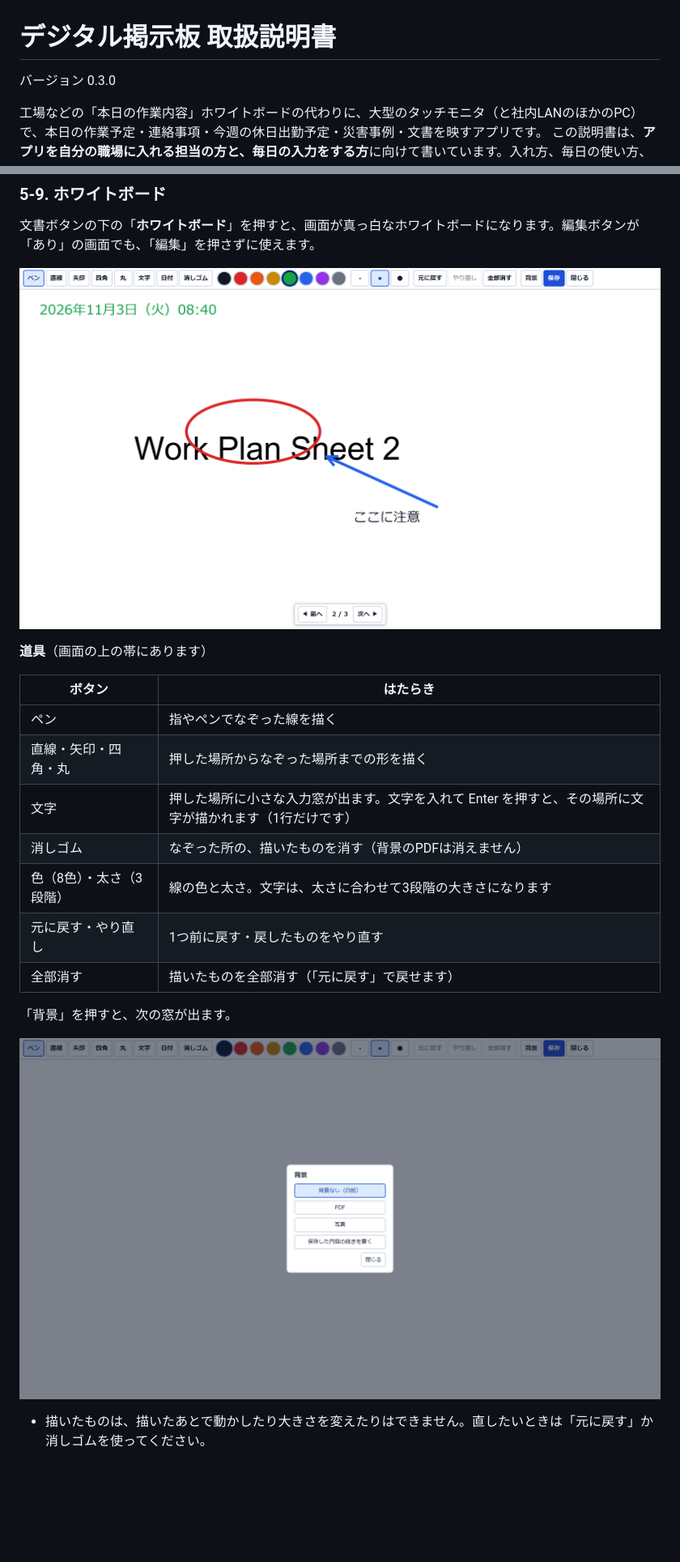
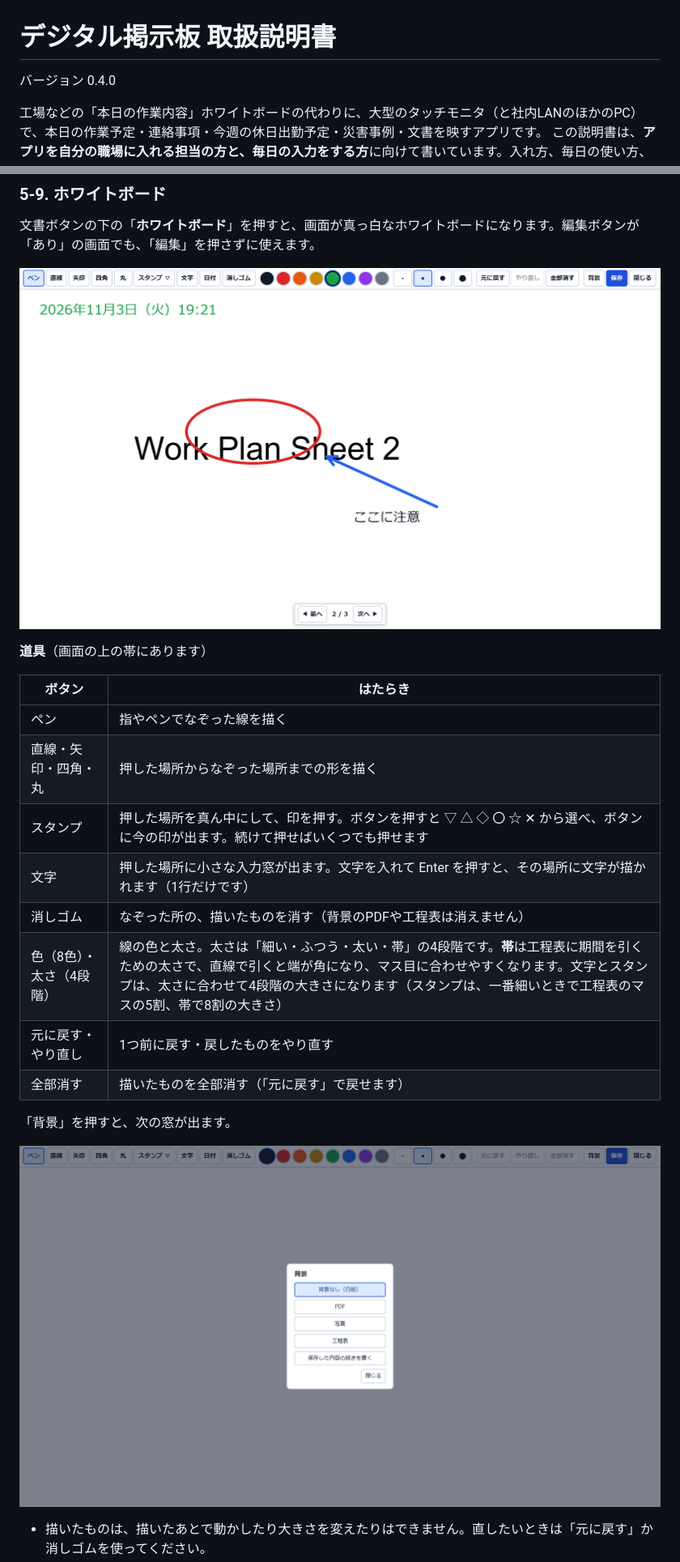
Before and after one commit to Nagasaki-Software/digital-bulletin-board, a Markdown page: docs/manual/取扱説明書.md, 2 parts joined by grey strips. Shown at 81% size. Drawn GitHub-style; pictures changed too: docs/manual/images/whiteboard-background.png, docs/manual/images/whiteboard.png; blank space fills up the shorter version.

```diff
--- a/docs/manual/取扱説明書.md
+++ b/docs/manual/取扱説明書.md
@@ -1,6 +1,6 @@
 # デジタル掲示板 取扱説明書
 
-バージョン 0.3.0
+バージョン 0.4.0
 
 工場などの「本日の作業内容」ホワイトボードの代わりに、大型のタッチモニタ（と社内LANのほかのPC）で、本日の作業予定・連絡事項・今週の休日出勤予定・災害事例・文書を映すアプリです。
 この説明書は、**アプリを自分の職場に入れる担当の方と、毎日の入力をする方**に向けて書いています。入れ方、毎日の使い方、自分の職場の会社名や作業内容への置き換え、困ったときの対処までを順に説明します。
@@ -452,9 +452,10 @@
 |---|---|
 | ペン | 指やペンでなぞった線を描く |
 | 直線・矢印・四角・丸 | 押した場所からなぞった場所までの形を描く |
+| スタンプ | 押した場所を真ん中にして、印を押す。ボタンを押すと ▽ △ ◇ 〇 ☆ ✕ から選べ、ボタンに今の印が出ます。続けて押せばいくつでも押せます |
 | 文字 | 押した場所に小さな入力窓が出ます。文字を入れて Enter を押すと、その場所に文字が描かれます（1行だけです） |
-| 消しゴム | なぞった所の、描いたものを消す（背景のPDFは消えません） |
-| 色（8色）・太さ（3段階） | 線の色と太さ。文字は、太さに合わせて3段階の大きさになります |
+| 消しゴム | なぞった所の、描いたものを消す（背景のPDFや工程表は消えません） |
+| 色（8色）・太さ（4段階） | 線の色と太さ。太さは「細い・ふつう・太い・帯」の4段階です。**帯**は工程表に期間を引くための太さで、直線で引くと端が角になり、マス目に合わせやすくなります。文字とスタンプは、太さに合わせて4段階の大きさになります（スタンプは、一番細いときで工程表のマスの5割、帯で8割の大きさ） |
 | 元に戻す・やり直し | 1つ前に戻す・戻したものをやり直す |
 | 全部消す | 描いたものを全部消す（「元に戻す」で戻せます） |
 
```
Also changed, not shown: other parts of docs/manual/取扱説明書.md (+22 -7 lines), README.md (+3 -3 lines), docs/manual/images/settings-shared-2.png, docs/manual/images/whiteboard-schedule.png (added), 3 other files.
